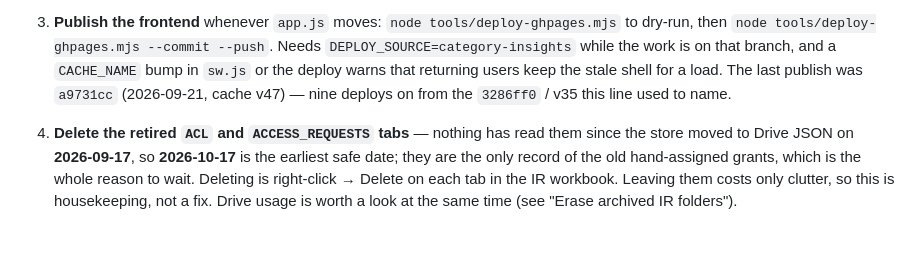
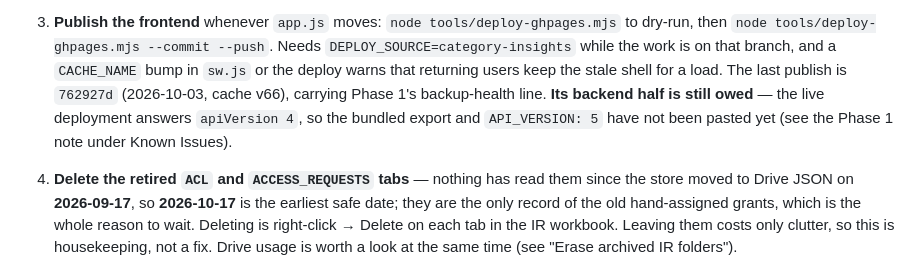
Before and after one commit to Monish-Raza-87/I-PASSBOOK, a Markdown page: docs/07 - Known Issues & TODO.md, the part around the change. GitHub-like rendering; blank space fills up the shorter version.

Commit message:
Name the real last deploy, and the paste its backend half is still waiting on
Co-Authored-By: Claude Code <noreply@anthropic.com>

```diff
--- a/docs/07 - Known Issues & TODO.md
+++ b/docs/07 - Known Issues & TODO.md
@@ -514,8 +514,10 @@ is left is small.
    dry-run, then `node tools/deploy-ghpages.mjs --commit --push`. Needs
    `DEPLOY_SOURCE=category-insights` while the work is on that branch, and a
    `CACHE_NAME` bump in `sw.js` or the deploy warns that returning users keep the stale
-   shell for a load. The last publish was `a9731cc` (2026-09-21, cache v47) — nine
-   deploys on from the `3286ff0` / v35 this line used to name.
+   shell for a load. The last publish is `762927d` (2026-10-03, cache v66), carrying
+   Phase 1's backup-health line. **Its backend half is still owed** — the live
+   deployment answers `apiVersion 4`, so the bundled export and `API_VERSION: 5` have
+   not been pasted yet (see the Phase 1 note under Known Issues).
 4. **Delete the retired `ACL` and `ACCESS_REQUESTS` tabs** — nothing has read them since
    the store moved to Drive JSON on **2026-09-17**, so **2026-10-17** is the earliest
    safe date; they are the only record of the old hand-assigned grants, which is the
```
